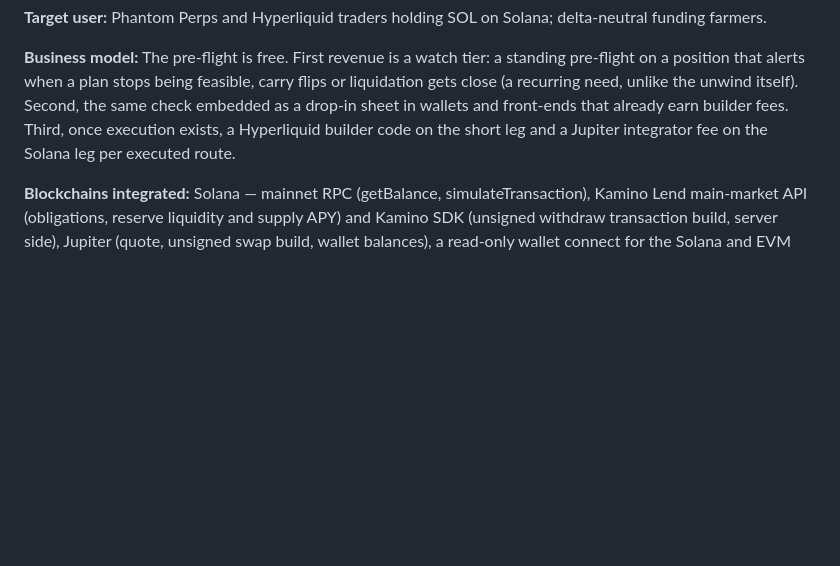
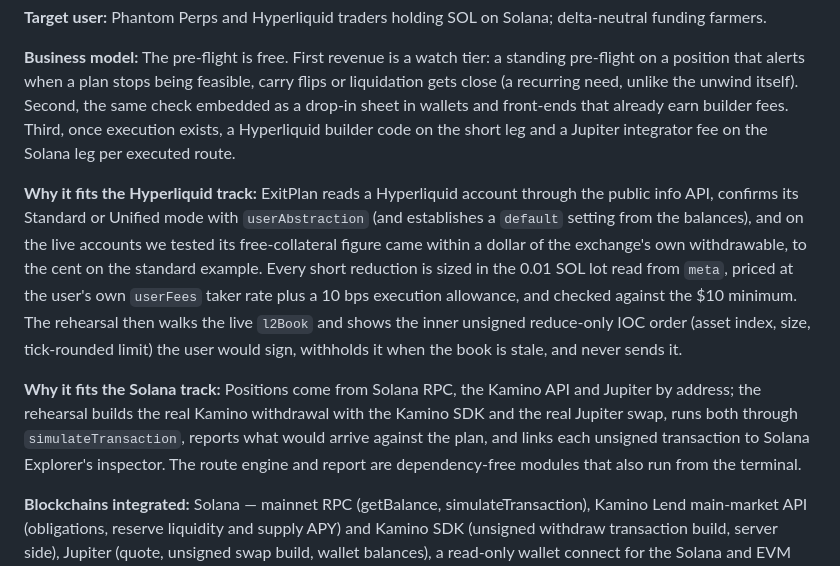
Before and after one commit to plutohan/exitplan, a Markdown page: docs/submission-copy.md, the part around the change. Drawn GitHub-style; blank space fills up the shorter version.

Commit message:
docs: track-fit paragraphs in the submission copy, strictly to the code
Co-Authored-By: Claude Fable 5.1 <noreply@anthropic.com>

```diff
--- a/docs/submission-copy.md
+++ b/docs/submission-copy.md
@@ -22,6 +22,10 @@ ExitPlan is a read-only pre-flight check for the position Phantom Perps put one
 
 **Business model:** The pre-flight is free. First revenue is a watch tier: a standing pre-flight on a position that alerts when a plan stops being feasible, carry flips or liquidation gets close (a recurring need, unlike the unwind itself). Second, the same check embedded as a drop-in sheet in wallets and front-ends that already earn builder fees. Third, once execution exists, a Hyperliquid builder code on the short leg and a Jupiter integrator fee on the Solana leg per executed route.
 
+**Why it fits the Hyperliquid track:** ExitPlan reads a Hyperliquid account through the public info API, confirms its Standard or Unified mode with `userAbstraction` (and establishes a `default` setting from the balances), and on the live accounts we tested its free-collateral figure came within a dollar of the exchange's own withdrawable, to the cent on the standard example. Every short reduction is sized in the 0.01 SOL lot read from `meta`, priced at the user's own `userFees` taker rate plus a 10 bps execution allowance, and checked against the $10 minimum. The rehearsal then walks the live `l2Book` and shows the inner unsigned reduce-only IOC order (asset index, size, tick-rounded limit) the user would sign, withholds it when the book is stale, and never sends it.
+
+**Why it fits the Solana track:** Positions come from Solana RPC, the Kamino API and Jupiter by address; the rehearsal builds the real Kamino withdrawal with the Kamino SDK and the real Jupiter swap, runs both through `simulateTransaction`, reports what would arrive against the plan, and links each unsigned transaction to Solana Explorer's inspector. The route engine and report are dependency-free modules that also run from the terminal.
+
 **Blockchains integrated:** Solana — mainnet RPC (getBalance, simulateTransaction), Kamino Lend main-market API (obligations, reserve liquidity and supply APY) and Kamino SDK (unsigned withdraw transaction build, server side), Jupiter (quote, unsigned swap build, wallet balances), a read-only wallet connect for the Solana and EVM addresses (addresses only; no signing). Hyperliquid — HyperCore info API (clearinghouseState, spotClearinghouseState for unified accounts, userAbstraction account-mode verification, vaultDetails, allMids, fundingHistory, userFees, meta, l2Book, liquidation price). Circle CCTP HyperCore→Solana is modelled, not executed. HyperEVM: not used.
 
 **Tools:** Solana JSON-RPC via publicnode and the public mainnet RPC, Kamino API and @kamino-finance/klend-sdk, Jupiter lite API, Hyperliquid info API, Phantom provider (read-only), OpenAI Responses API (structured output, server side), Vercel Functions, Node test runner, LinkeDOM.
```
